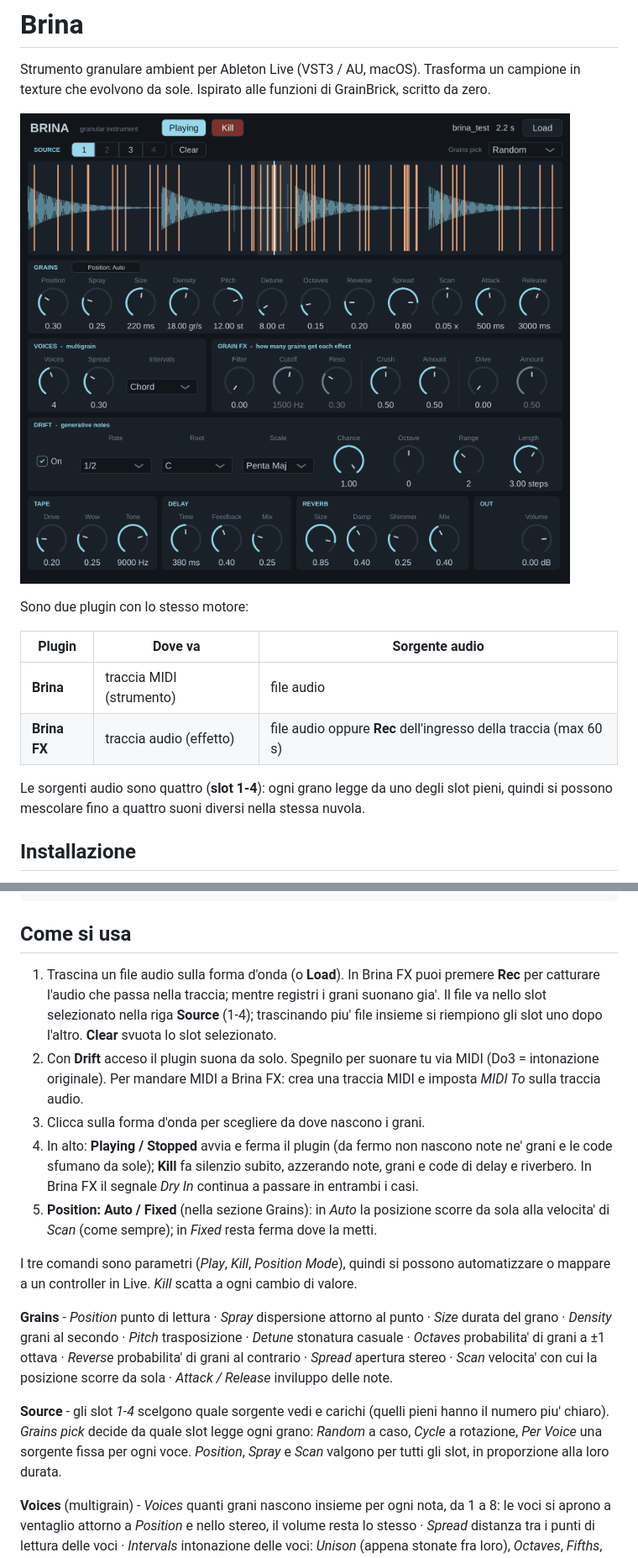
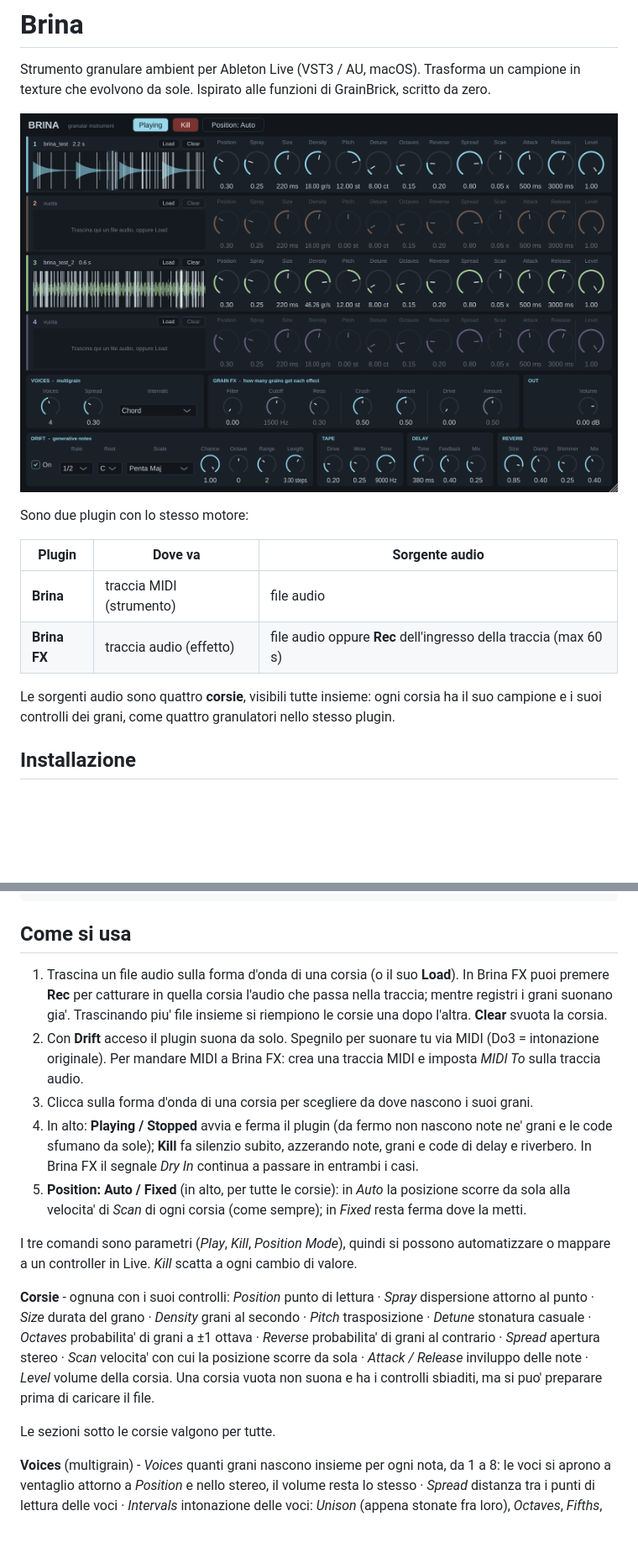
Before and after one commit to thisisnotmeff/brina, a Markdown page: README.md, 2 parts joined by grey strips. Shown at 84% size. Drawn GitHub-style; pictures changed too: screenshot.png; blank space fills up the shorter version.

```diff
--- a/README.md
+++ b/README.md
@@ -12,8 +12,8 @@ Sono due plugin con lo stesso motore:
 | **Brina** | traccia MIDI (strumento) | file audio |
 | **Brina FX** | traccia audio (effetto) | file audio oppure **Rec** dell'ingresso della traccia (max 60 s) |
 
-Le sorgenti audio sono quattro (**slot 1-4**): ogni grano legge da uno degli slot pieni, quindi
-si possono mescolare fino a quattro suoni diversi nella stessa nuvola.
+Le sorgenti audio sono quattro **corsie**, visibili tutte insieme: ogni corsia ha il suo campione
+e i suoi controlli dei grani, come quattro granulatori nello stesso plugin.
 
 ## Installazione
 
@@ -39,33 +39,31 @@ installati; per `/Library/...` aggiungi `sudo` davanti) e riapri Live con *Resca
 
 ## Come si usa
 
-1. Trascina un file audio sulla forma d'onda (o **Load**). In Brina FX puoi premere **Rec**
-   per catturare l'audio che passa nella traccia; mentre registri i grani suonano gia'.
-   Il file va nello slot selezionato nella riga **Source** (1-4); trascinando piu' file insieme
-   si riempiono gli slot uno dopo l'altro. **Clear** svuota lo slot selezionato.
+1. Trascina un file audio sulla forma d'onda di una corsia (o il suo **Load**). In Brina FX puoi
+   premere **Rec** per catturare in quella corsia l'audio che passa nella traccia; mentre registri
+   i grani suonano gia'. Trascinando piu' file insieme si riempiono le corsie una dopo l'altra.
+   **Clear** svuota la corsia.
 2. Con **Drift** acceso il plugin suona da solo. Spegnilo per suonare tu via MIDI
    (Do3 = intonazione originale). Per mandare MIDI a Brina FX: crea una traccia MIDI e
    imposta *MIDI To* sulla traccia audio.
-3. Clicca sulla forma d'onda per scegliere da dove nascono i grani.
+3. Clicca sulla forma d'onda di una corsia per scegliere da dove nascono i suoi grani.
 4. In alto: **Playing / Stopped** avvia e ferma il plugin (da fermo non nascono note ne' grani
    e le code sfumano da sole); **Kill** fa silenzio subito, azzerando note, grani e code di
    delay e riverbero. In Brina FX il segnale *Dry In* continua a passare in entrambi i casi.
-5. **Position: Auto / Fixed** (nella sezione Grains): in *Auto* la posizione scorre da sola alla
-   velocita' di *Scan* (come sempre); in *Fixed* resta ferma dove la metti.
+5. **Position: Auto / Fixed** (in alto, per tutte le corsie): in *Auto* la posizione scorre da
+   sola alla velocita' di *Scan* di ogni corsia (come sempre); in *Fixed* resta ferma dove la metti.
 
 I tre comandi sono parametri (*Play*, *Kill*, *Position Mode*), quindi si possono automatizzare
 o mappare a un controller in Live. *Kill* scatta a ogni cambio di valore.
 
-**Grains** - *Position* punto di lettura · *Spray* dispersione attorno al punto · *Size* durata
+**Corsie** - ognuna con i suoi controlli: *Position* punto di lettura · *Spray* dispersione attorno al punto · *Size* durata
 del grano · *Density* grani al secondo · *Pitch* trasposizione · *Detune* stonatura casuale ·
 *Octaves* probabilita' di grani a ±1 ottava · *Reverse* probabilita' di grani al contrario ·
 *Spread* apertura stereo · *Scan* velocita' con cui la posizione scorre da sola ·
-*Attack / Release* inviluppo delle note.
+*Attack / Release* inviluppo delle note · *Level* volume della corsia. Una corsia vuota non
+suona e ha i controlli sbiaditi, ma si puo' preparare prima di caricare il file.
 
-**Source** - gli slot *1-4* scelgono quale sorgente vedi e carichi (quelli pieni hanno il numero
-piu' chiaro). *Grains pick* decide da quale slot legge ogni grano: *Random* a caso, *Cycle* a
-rotazione, *Per Voice* una sorgente fissa per ogni voce. *Position*, *Spray* e *Scan* valgono per
-tutti gli slot, in proporzione alla loro durata.
+Le sezioni sotto le corsie valgono per tutte.
 
 **Voices** (multigrain) - *Voices* quanti grani nascono insieme per ogni nota, da 1 a 8: le voci
 si aprono a ventaglio attorno a *Position* e nello stereo, il volume resta lo stesso · *Spread*
```
Also changed, not shown: other parts of README.md (+3 -2 lines), 7 other files.
